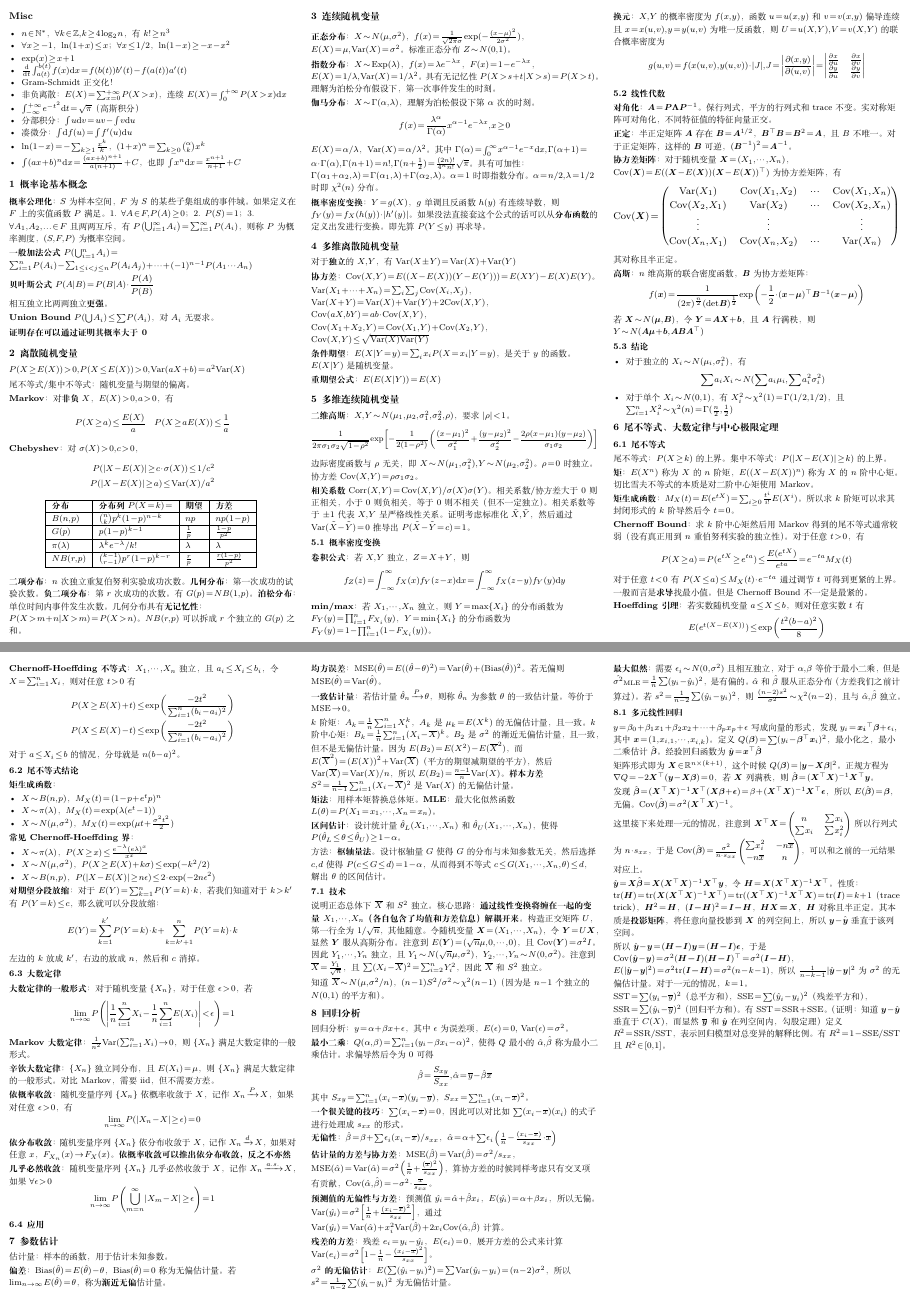
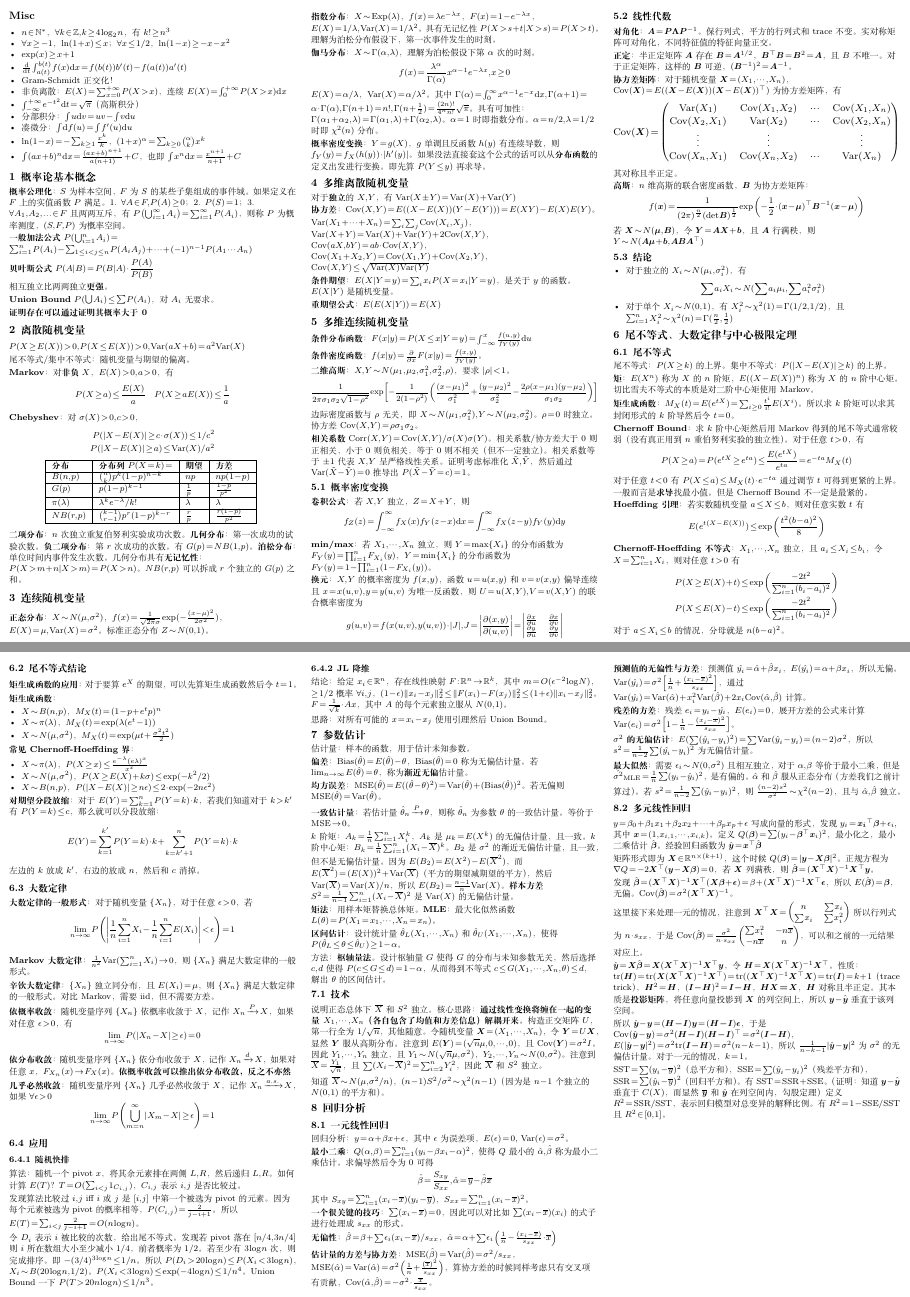
Before and after one commit to Cgfyufsygsm/xgt_cheatsheet, a LaTeX document (main.tex): pages 1 and 2 of 2, joined at a grey line. Compiled offline with XeLaTeX.

Commit message:
feat: 添加part6应用，小修小补

```diff
--- a/main.tex
+++ b/main.tex
@@ -13,7 +13,7 @@
 \setlength{\parskip}{1.5pt plus 0.5pt}
 \setlength{\columnsep}{0.5cm}
 \setlist{nosep, leftmargin=*}
-\linespread{1.2} % 减小行距，让公式不会被拉伸
+\linespread{1.1} % 减小行距，让公式不会被拉伸
 \setlength{\abovedisplayskip}{0pt}
 \setlength{\belowdisplayskip}{0pt}
 \setlength{\abovedisplayshortskip}{0pt}
@@ -37,11 +37,14 @@
 }
 
 % 紧凑的section标题格式
-\titleformat{\section}{\normalfont\bfseries\small}{\thesection}{0.5em}{}
+\titleformat{\section}{\normalfont\bfseries\normalsize}{\thesection}{0.5em}{}
 \titlespacing*{\section}{0pt}{2pt plus 2pt minus 2pt}{1pt plus 1pt minus 1pt}
 
-\titleformat{\subsection}{\normalfont\bfseries\footnotesize}{\thesubsection}{0.5em}{}
+\titleformat{\subsection}{\normalfont\bfseries\small}{\thesubsection}{0.5em}{}
 \titlespacing*{\subsection}{0pt}{1pt plus 1pt minus 1pt}{0.5pt plus 0.5pt minus 0.5pt}
+
+\titleformat{\subsubsection}{\normalfont\bfseries\footnotesize}{\thesubsubsection}{0.5em}{}
+\titlespacing*{\subsubsection}{0pt}{1pt plus 1pt minus 1pt}{0.5pt plus 0.5pt minus 0.5pt}
 
 % 自定义命令
 \newcommand{\E}{\mathbb{E}}
@@ -143,6 +146,10 @@ $\var{X_1+\cdots+X_n} = \sum_i\sum_j \cov{X_i,X_j}$，$\var{X+Y}=\var{X}+\var{Y}
 
 \section{多维连续随机变量}
 
+\textbf{条件分布函数}：$F(x|y) = P(X\le x|Y=y) = \int_{-\infty}^x \frac{f(u,y)}{f_Y(y)} \d u$
+
+\textbf{条件密度函数}： $f(x|y) = \frac{\partial}{\partial x} F(x|y) = \frac{f(x,y)}{f_Y(y)}$。
+
 \textbf{二维高斯}：$X,Y\sim N(\mu_1,\mu_2, \sigma_1^2,\sigma_2^2,\rho)$，要求 $|\rho|<1$。$$\resizebox{\linewidth}{!}{$\displaystyle \frac{1}{2\pi \sigma_1\sigma_2\sqrt{1-\rho^2}}\exp\left[-\frac{1}{2(1-\rho^2)}\left(\frac{(x-\mu_1)^2}{\sigma_1^2}+\frac{(y-\mu_2)^2}{\sigma_2^2}-\frac{2\rho(x-\mu_1)(y-\mu_2)}{\sigma_1\sigma_2}\right) \right]$}$$ 边际密度函数与 $\rho$ 无关，即 $X\sim N(\mu_1, \sigma_1^2), Y \sim N(\mu_2, \sigma_2^2)$。$\rho=0$ 时独立。协方差 $\cov{X,Y} = \rho\sigma_1\sigma_2$。
 
 \textbf{相关系数} $\text{Corr}(X,Y)=\cov{X,Y}/\sigma(X)\sigma(Y)$。相关系数/协方差大于 0 则正相关，小于 0 则负相关，等于 0 则不相关（但不一定独立）。相关系数等于 $\pm1$ 代表 $X,Y$ 呈严格线性关系。证明考虑标准化 $\tilde{X},\tilde{Y}$，然后通过 $\var{\tilde{X}-\tilde{Y}}=0$ 推导出 $P(\tilde{X}-\tilde{Y}=c)=1$。
@@ -200,6 +207,8 @@ P(X \le E(X) - t) &\le \exp\left(\frac{-2t^2}{\sum_{i=1}^n (b_i - a_i)^2}\right)
 
 \subsection{尾不等式结论}
 
+\textbf{矩生成函数的应用}：对于要算 $e^X$ 的期望，可以先算矩生成函数然后令 $t=1$。
+
 \textbf{矩生成函数}：\begin{itemize}
   \item $X\sim B(n,p)$，$M_X (t) = (1-p+e^t p)^n$
   \item $X\sim \pi(\lambda)$，$M_X (t) = \exp(\lambda(e^t-1))$
@@ -230,6 +239,20 @@ P(X \le E(X) - t) &\le \exp\left(\frac{-2t^2}{\sum_{i=1}^n (b_i - a_i)^2}\right)
 
 \subsection{应用}
 
+\subsubsection{随机快排}
+
+算法：随机一个 pivot $x$，将其余元素排在两侧 $L,R$，然后递归 $L,R$。如何计算 $E(T)$？$T = O(\sum_{i<j}1_{C_{i,j}})$，$C_{i,j}$ 表示 $i,j$ 是否比较过。
+
+发现算法比较过 $i,j$ iff $i$ 或 $j$ 是 $[i,j]$ 中第一个被选为 pivot 的元素。因为每个元素被选为 pivot 的概率相等，$P(C_{i,j}) = \frac{2}{j-i+1}$。所以 $E(T) = \sum_{i<j} \frac{2}{j-i+1}=O(n\log n)$。
+
+令 $D_i$ 表示 $i$ 被比较的次数，给出尾不等式。发现若 pivot 落在 $[n/4,3n/4]$ 则 $i$ 所在数组大小至少减小 $1/4$，前者概率为 $1/2$。若至少有 $3\log n$ 次，则完成排序。即 $-(3/4)^{3\log n}\le 1/n$。所以 $P(D_i>20\log n)\le P(X_i<3\log n)$，$X_i\sim B(20\log n,1/2)$。$P(X_i<3\log n)\le \exp(-4\log n)\le 1/n^4$。Union Bound 一下 $P(T>20n\log n)\le 1/n^3$。
+
+\subsubsection{JL 降维}
+
+结论：给定 $x_i \in \mathbb{R}^n$，存在线性映射 $F:\mathbb{R}^n \to \mathbb{R}^k$，其中 $m=O(\epsilon^{-2}\log N)$，$\ge1/2$ 概率 $\forall i,j$，$(1-\epsilon)\|x_i - x_j\|_2^2 \le \|F(x_i)-F(x_j)\|_2^2 \le (1+\epsilon)\|x_i - x_j\|_2^2$。$F=\frac{1}{\sqrt{k}}\cdot Ax$，其中 $A$ 的每个元素独立服从 $N(0,1)$。
+
+思路：对所有可能的 $x=x_i-x_j$ 使用引理然后 Union Bound。
+
 \section{参数估计}
 
 估计量：样本的函数，用于估计未知参数。
@@ -257,6 +280,8 @@ $k$ 阶矩：$A_k = \frac1n \sum_{i=1}^n X_i^k$，$A_k$ 是 $\mu_k = E(X^k)$ 的
 知道 $\overline{X}\sim N(\mu,\sigma^2/n)$，$(n-1)S^2/\sigma^2 \sim \chi^2(n-1)$（因为是 $n-1$ 个独立的 $N(0,1)$ 的平方和）。
 
 \section{回归分析}
+
+\subsection{一元线性回归}
 
 回归分析：$y=\alpha+\beta x + \epsilon$，其中 $\epsilon$ 为误差项，$E(\epsilon)=0$, $\var{\epsilon}=\sigma^2$。
 
```
Also changed, not shown: main.pdf.
